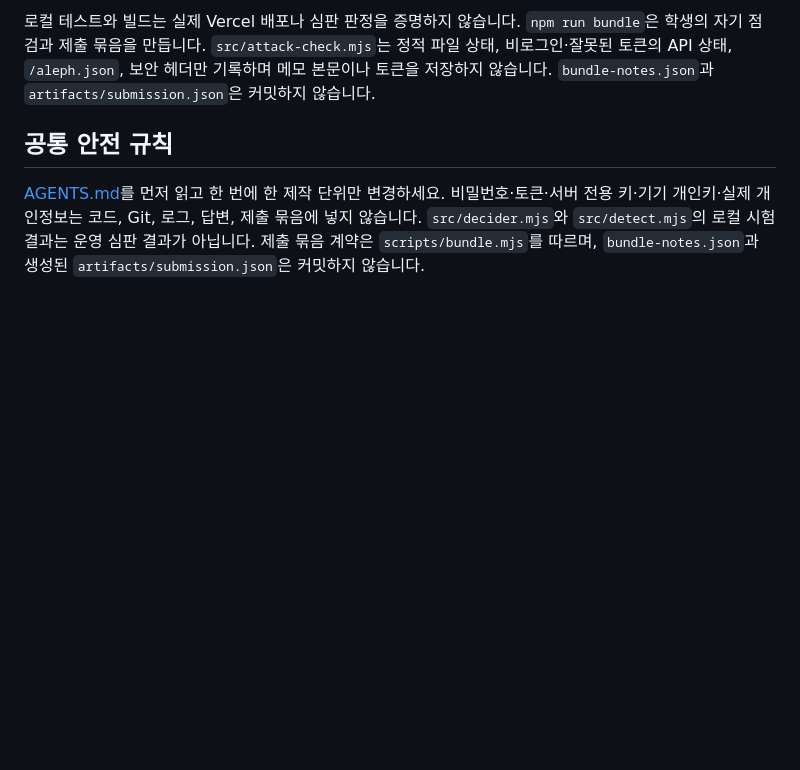
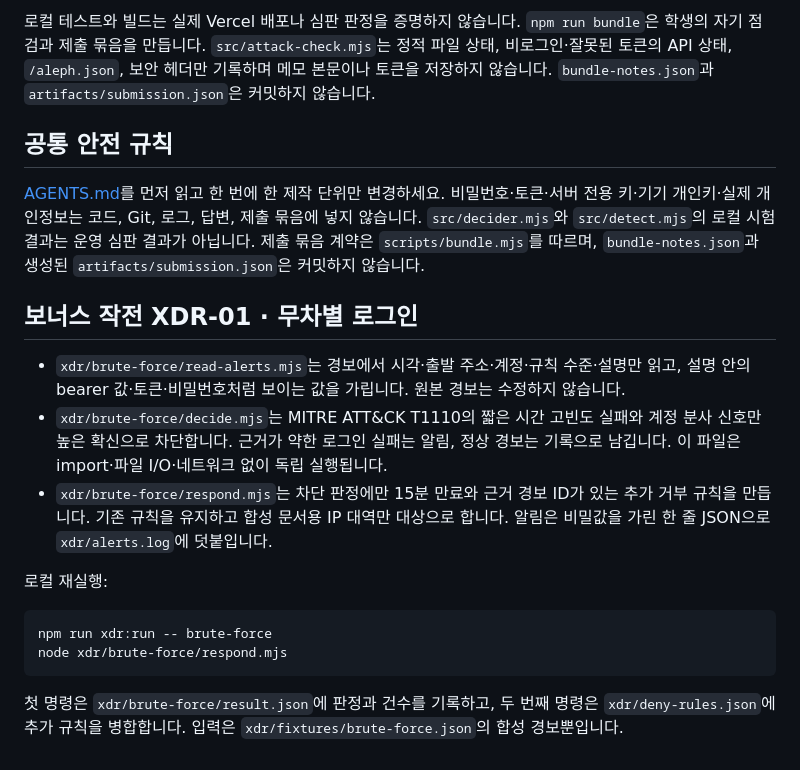
Before and after one commit to sterran123/aleph-defense, a Markdown page: README.md, the part around the change. Drawn GitHub-style; blank space fills up the shorter version.

Commit message:
XDR-01: document brute-force operation

````diff
--- a/README.md
+++ b/README.md
@@ -53,3 +53,19 @@ npm run bundle
 ## 공통 안전 규칙
 
 [AGENTS.md](AGENTS.md)를 먼저 읽고 한 번에 한 제작 단위만 변경하세요. 비밀번호·토큰·서버 전용 키·기기 개인키·실제 개인정보는 코드, Git, 로그, 답변, 제출 묶음에 넣지 않습니다. `src/decider.mjs`와 `src/detect.mjs`의 로컬 시험 결과는 운영 심판 결과가 아닙니다. 제출 묶음 계약은 `scripts/bundle.mjs`를 따르며, `bundle-notes.json`과 생성된 `artifacts/submission.json`은 커밋하지 않습니다.
+
+
+## 보너스 작전 XDR-01 · 무차별 로그인
+
+- `xdr/brute-force/read-alerts.mjs`는 경보에서 시각·출발 주소·계정·규칙 수준·설명만 읽고, 설명 안의 bearer 값·토큰·비밀번호처럼 보이는 값을 가립니다. 원본 경보는 수정하지 않습니다.
+- `xdr/brute-force/decide.mjs`는 MITRE ATT&CK T1110의 짧은 시간 고빈도 실패와 계정 분사 신호만 높은 확신으로 차단합니다. 근거가 약한 로그인 실패는 알림, 정상 경보는 기록으로 남깁니다. 이 파일은 import·파일 I/O·네트워크 없이 독립 실행됩니다.
+- `xdr/brute-force/respond.mjs`는 차단 판정에만 15분 만료와 근거 경보 ID가 있는 추가 거부 규칙을 만듭니다. 기존 규칙을 유지하고 합성 문서용 IP 대역만 대상으로 합니다. 알림은 비밀값을 가린 한 줄 JSON으로 `xdr/alerts.log`에 덧붙입니다.
+
+로컬 재실행:
+
+```sh
+npm run xdr:run -- brute-force
+node xdr/brute-force/respond.mjs
+```
+
+첫 명령은 `xdr/brute-force/result.json`에 판정과 건수를 기록하고, 두 번째 명령은 `xdr/deny-rules.json`에 추가 규칙을 병합합니다. 입력은 `xdr/fixtures/brute-force.json`의 합성 경보뿐입니다.
````
